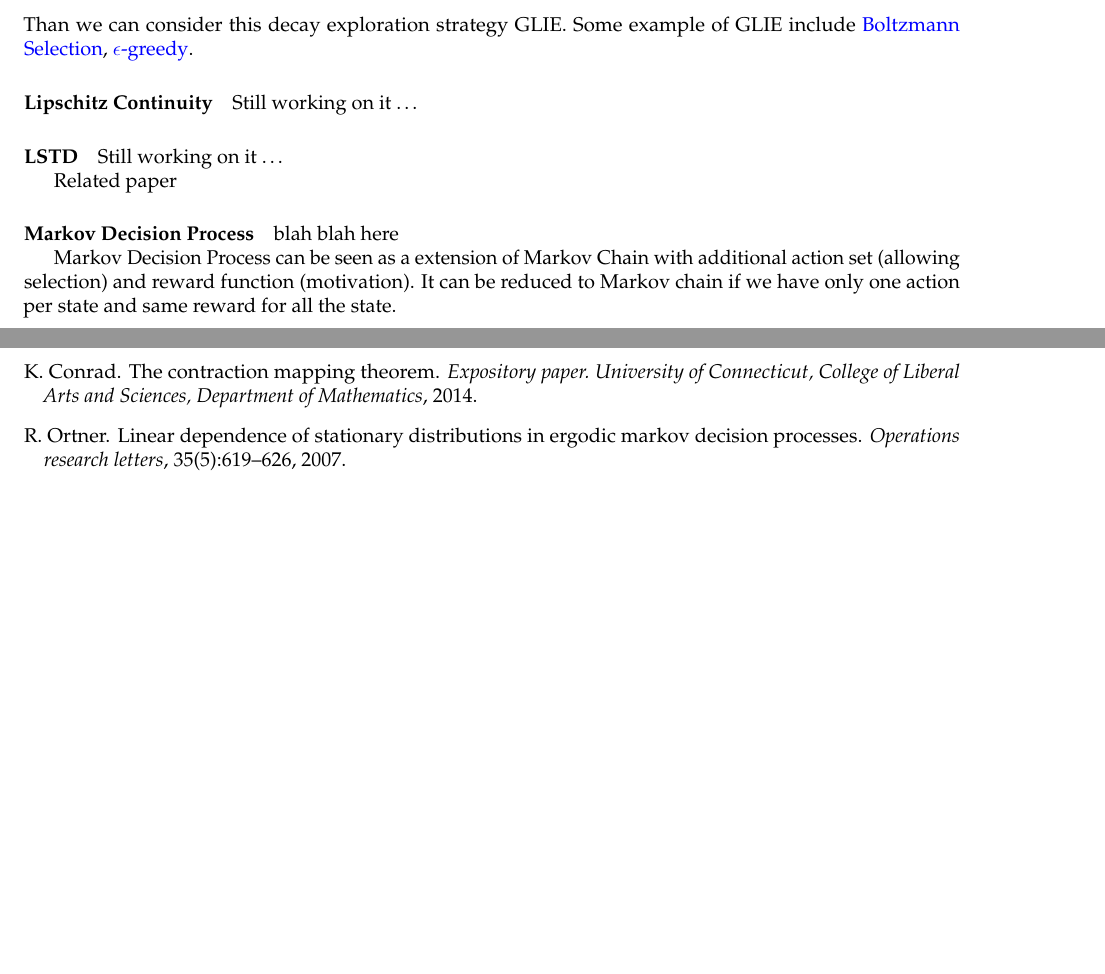
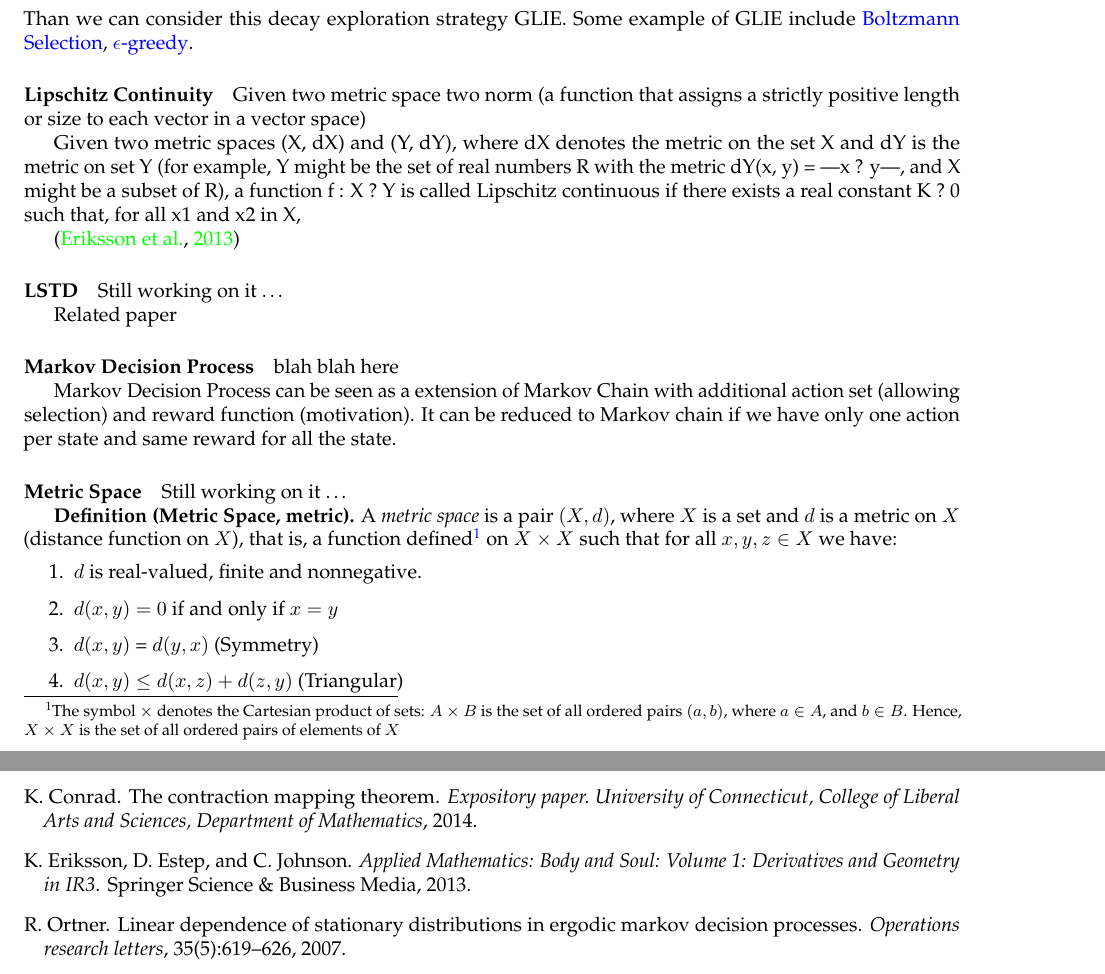
Before and after one commit to nosyndicate/Notes, a LaTeX document (RL.tex): two parts of pages 6 and 7 of 8 before the commit and two parts of pages 6 and 8 of 8 after it, joined at a grey line, cut so that both start at the same text, the shorter picture padded with empty space. Compiled offline with pdfLaTeX.

Commit message:
add footnote

```diff
--- a/RL.tex
+++ b/RL.tex
@@ -238,7 +238,12 @@ If a \textit{decay exploration} strategy has the following two characters:
 Than we can consider this decay exploration strategy GLIE. Some example of GLIE include \Item{boltzmannselection}{Boltzmann Selection}, \Item{epsilongreedy}{$\epsilon$-greedy}.
 
 
-\ItemTitle{lipcon}{Lipschitz Continuity} \Working
+\ItemTitle{lipcon}{Lipschitz Continuity}  Given two metric space two norm (a function that assigns  a strictly positive length or size to each vector in a vector space)
+
+Given two metric spaces (X, dX) and (Y, dY), where dX denotes the metric on the set X and dY is the metric on set Y (for example, Y might be the set of real numbers R with the metric dY(x, y) = |x ? y|, and X might be a subset of R), a function f : X ? Y is called Lipschitz continuous if there exists a real constant K ? 0 such that, for all x1 and x2 in X,
+
+% d_Y(f(x_1), f(x_2)) \le K d_X(x_1, x_2).
+\citep{Eriksson2013Applied}
 
 \ItemTitle{lstd}{LSTD} \Working
 
@@ -249,6 +254,17 @@ Related paper
 blah blah here
 
 Markov Decision Process can be seen as a extension of Markov Chain with additional action set (allowing selection) and reward function (motivation). It can be reduced to Markov chain if we have only one action per state and same reward for all the state.
+
+\ItemTitle{metric}{Metric Space} \Working
+
+\textbf{Definition (Metric Space, metric).} A \textit{metric space} is a pair $(X,d)$, where $X$ is a set and $d$ is a metric on $X$ (distance function on $X$), that is, a function defined\footnote[1]{The symbol $\times$ denotes the Cartesian product of sets: $A \times B$ is the set of all ordered pairs $(a,b)$, where $a \in A$, and $b \in B$. Hence, $X \times X$ is the set of all ordered pairs of elements of $X$} on $X \times X$ such that for all $x,y,z \in X$ we have:
+\begin{enumerate}
+\item $d$ is real-valued, finite and nonnegative.
+\item $d(x,y) = 0$ if and only if $x=y$
+\item $d(x,y)$ = $d(y,x)$  (Symmetry)
+\item $d(x,y) \le d(x,z) + d(z,y)$   (Triangular)
+\end{enumerate}
+
 
 
 \ItemTitle{montecarlo}{Monte Carlo Method} Monte Carlo method is a way of making the prediction in model-free environment. The question it wants to solve is that suppose we have a policy $\pi$ known, how good is this policy? In this case, we evaluate the policy by giving the method episodes of experience $\{s_1,a_1,r_2,\ldots,s_T\}$ generated by following policy $\pi$ and wants the value function $V^{\pi}$ as output.
```
Also changed, not shown: Learning.tex (+1 -0 lines), RL.bib (+9 -1 lines), RL.pdf.
